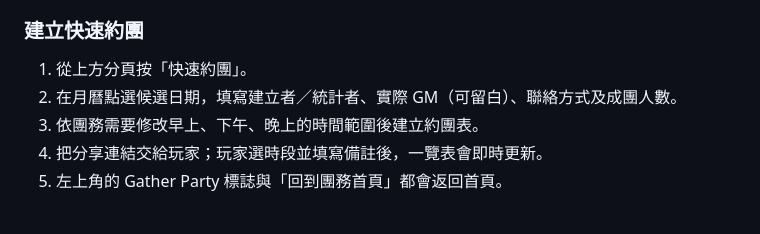
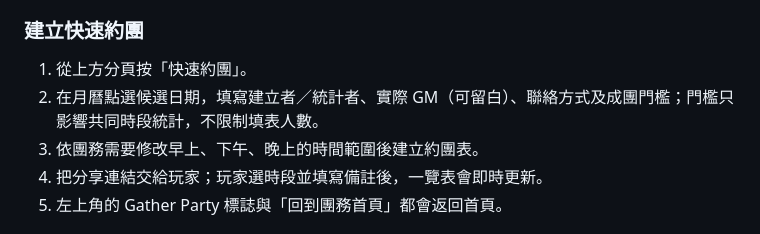
Before and after one commit to casita3167/Gather-Party, a Markdown page: README.md, the part around the change. Drawn GitHub-style.

Commit message:
Clarify party threshold in README.md

```diff
--- a/README.md
+++ b/README.md
@@ -107,7 +107,7 @@ Gather Party 是部署在 GitHub Pages 的 Firebase 團務管理網站。公開
 ### 建立快速約團
 
 1. 從上方分頁按「快速約團」。
-2. 在月曆點選候選日期，填寫建立者／統計者、實際 GM（可留白）、聯絡方式及成團人數。
+2. 在月曆點選候選日期，填寫建立者／統計者、實際 GM（可留白）、聯絡方式及成團門檻；門檻只影響共同時段統計，不限制填表人數。
 3. 依團務需要修改早上、下午、晚上的時間範圍後建立約團表。
 4. 把分享連結交給玩家；玩家選時段並填寫備註後，一覽表會即時更新。
 5. 左上角的 Gather Party 標誌與「回到團務首頁」都會返回首頁。
```
